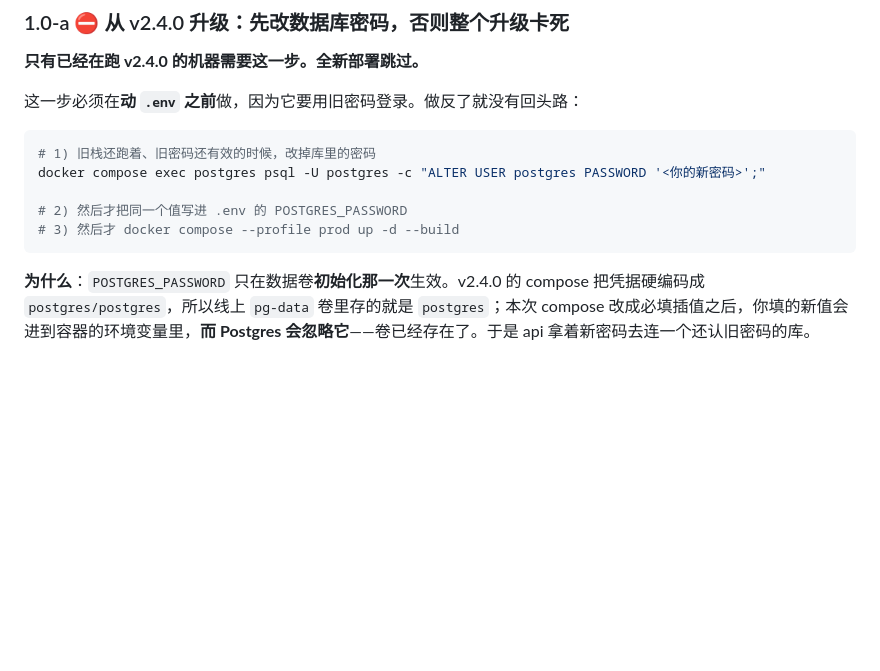
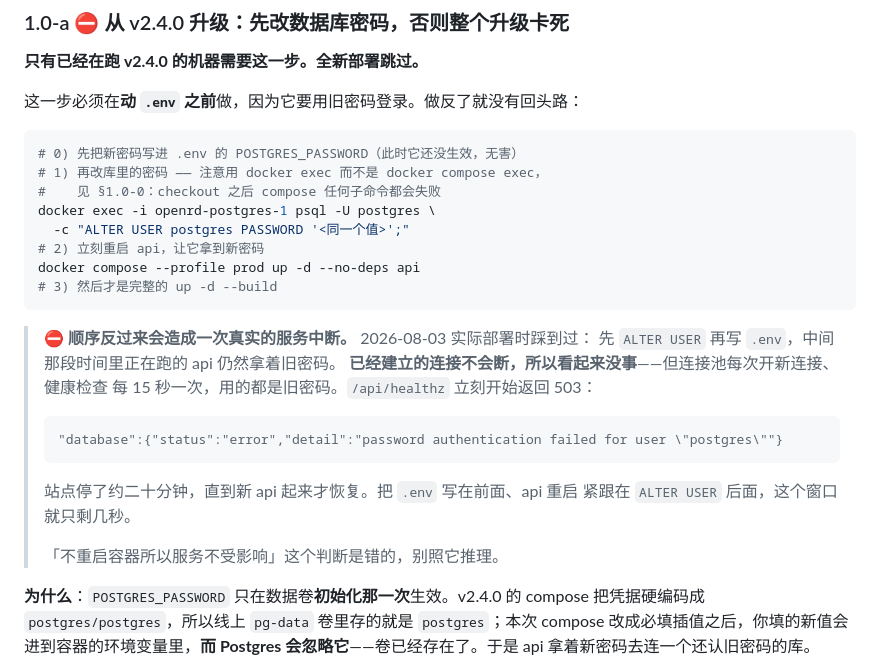
Before and after one commit to OpenRareDisease/openrd, a Markdown page: docs/runbooks/v2.5.0-deploy.md, the part around the change. Drawn GitHub-style; blank space fills up the shorter version.

Commit message:
docs(runbook): the credential rotation order caused a real outage
§1.0-a taught: ALTER USER first, then write .env. That ordering is safe
against the deadlock it was written for, and it opens a different hole
— which took the production site down for about twenty minutes on
2026-08-03.

Between the ALTER USER and the api restart, the running api still holds
the old password. Established connections survive, so nothing looks
wrong for a moment. But the pool opens new connections and the health
check runs every 15 seconds, and both authenticate with the old
credential:

    "database":{"status":"error",
                "detail":"password authentication failed for user \"postgres\""}

/api/healthz went 503 immediately and stayed there until the new api
came up.

I predicted the opposite before running it — "the script restarts
nothing, so the running api is unaffected" — and that reasoning is
what this note exists to stop the next person repeating. Connections
being established is not the same as connections being sufficient.

New ordering: write .env first (inert until something reads it), then
ALTER USER, then restart api immediately. The window shrinks from
however long the operator takes to a couple of seconds.

Also switches the ALTER USER command to `docker exec`, since §1.0-0
already established that no compose subcommand works in that window.

````diff
--- a/docs/runbooks/v2.5.0-deploy.md
+++ b/docs/runbooks/v2.5.0-deploy.md
@@ -32,12 +32,29 @@
 这一步必须在**动 `.env` 之前**做，因为它要用旧密码登录。做反了就没有回头路：
 
 ```bash
-# 1) 旧栈还跑着、旧密码还有效的时候，改掉库里的密码
-docker compose exec postgres psql -U postgres -c "ALTER USER postgres PASSWORD '<你的新密码>';"
+# 0) 先把新密码写进 .env 的 POSTGRES_PASSWORD（此时它还没生效，无害）
+# 1) 再改库里的密码 —— 注意用 docker exec 而不是 docker compose exec，
+#    见 §1.0-0：checkout 之后 compose 任何子命令都会失败
+docker exec -i openrd-postgres-1 psql -U postgres \
+  -c "ALTER USER postgres PASSWORD '<同一个值>';"
+# 2) 立刻重启 api，让它拿到新密码
+docker compose --profile prod up -d --no-deps api
+# 3) 然后才是完整的 up -d --build
+```
 
-# 2) 然后才把同一个值写进 .env 的 POSTGRES_PASSWORD
-# 3) 然后才 docker compose --profile prod up -d --build
-```
+> ⛔ **顺序反过来会造成一次真实的服务中断。** 2026-08-03 实际部署时踩到过：
+> 先 `ALTER USER` 再写 `.env`，中间那段时间里正在跑的 api 仍然拿着旧密码。
+> **已经建立的连接不会断，所以看起来没事**——但连接池每次开新连接、健康检查
+> 每 15 秒一次，用的都是旧密码。`/api/healthz` 立刻开始返回 503：
+>
+> ```
+> "database":{"status":"error","detail":"password authentication failed for user \"postgres\""}
+> ```
+>
+> 站点停了约二十分钟，直到新 api 起来才恢复。把 `.env` 写在前面、api 重启
+> 紧跟在 `ALTER USER` 后面，这个窗口就只剩几秒。
+>
+> 「不重启容器所以服务不受影响」这个判断是错的，别照它推理。
 
 **为什么**：`POSTGRES_PASSWORD` 只在数据卷**初始化那一次**生效。v2.4.0 的 compose 把凭据硬编码成 `postgres/postgres`，所以线上 `pg-data` 卷里存的就是 `postgres`；本次 compose 改成必填插值之后，你填的新值会进到容器的环境变量里，**而 Postgres 会忽略它**——卷已经存在了。于是 api 拿着新密码去连一个还认旧密码的库。
 
````
